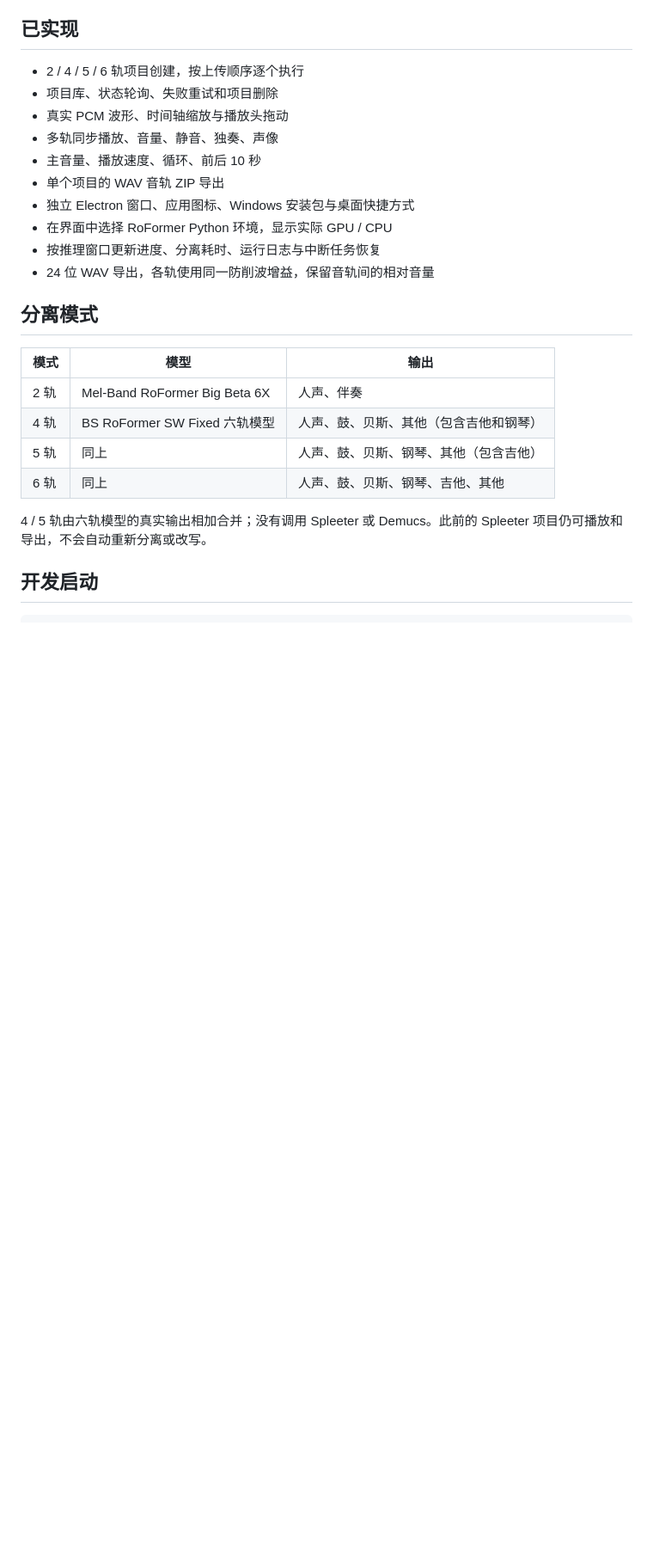
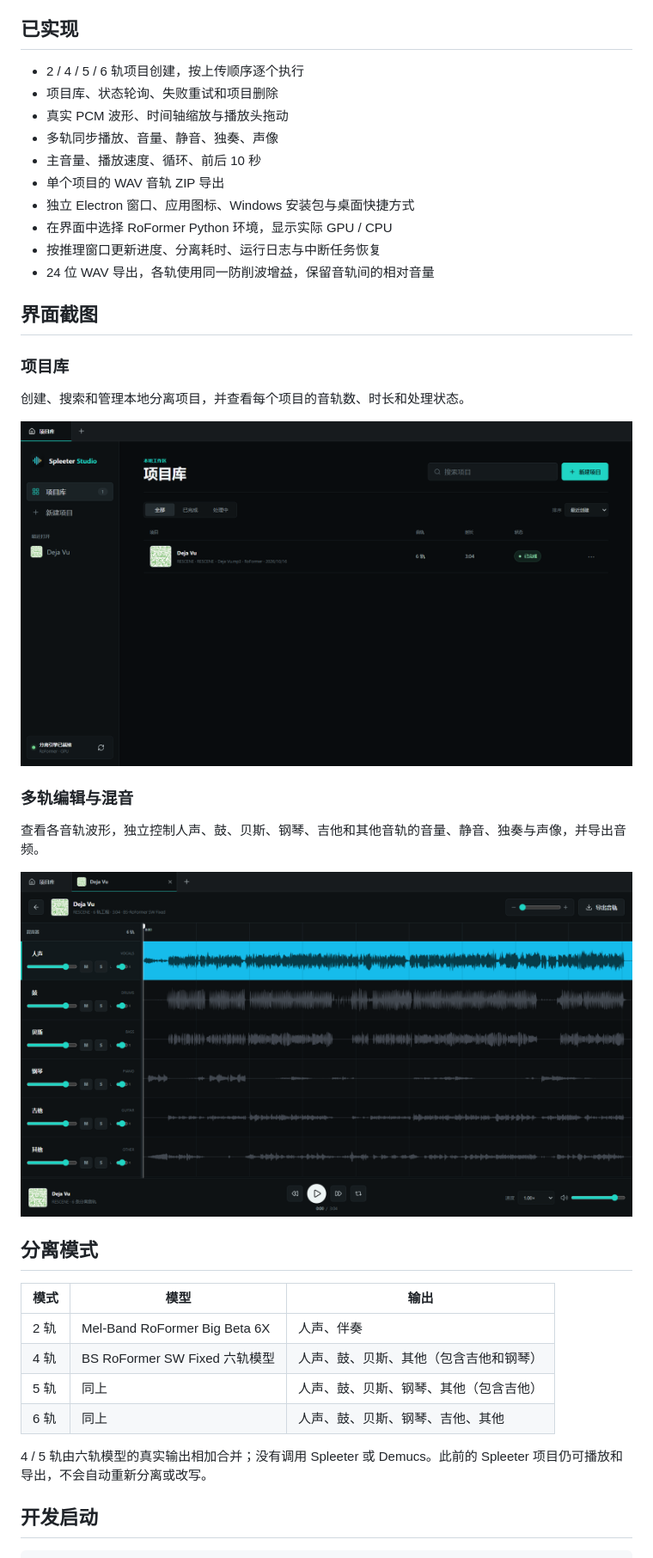
Before and after one commit to kasises/spleeter-studio, a Markdown page: README.md, the part around the change. Shown: that part at 86% size. Rendered like a GitHub page; pictures changed too: assets/screenshots/multitrack-mixer.png (added), assets/screenshots/project-library.png (added); blank space fills up the shorter version.

Commit message:
Add application screenshots to README

```diff
--- a/README.md
+++ b/README.md
@@ -18,6 +18,20 @@ Spleeter Studio 1.1.0 是一个 Windows 桌面多轨工作区。分离引擎采
 - 在界面中选择 RoFormer Python 环境，显示实际 GPU / CPU
 - 按推理窗口更新进度、分离耗时、运行日志与中断任务恢复
 - 24 位 WAV 导出，各轨使用同一防削波增益，保留音轨间的相对音量
+
+## 界面截图
+
+### 项目库
+
+创建、搜索和管理本地分离项目，并查看每个项目的音轨数、时长和处理状态。
+
+![Spleeter Studio 项目库](assets/screenshots/project-library.png)
+
+### 多轨编辑与混音
+
+查看各音轨波形，独立控制人声、鼓、贝斯、钢琴、吉他和其他音轨的音量、静音、独奏与声像，并导出音频。
+
+![Spleeter Studio 多轨编辑与混音](assets/screenshots/multitrack-mixer.png)
 
 ## 分离模式
 
```
